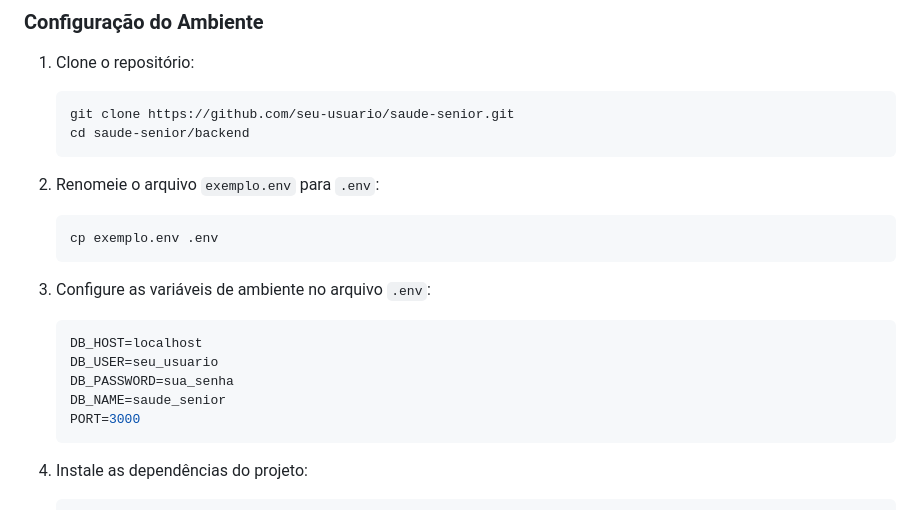
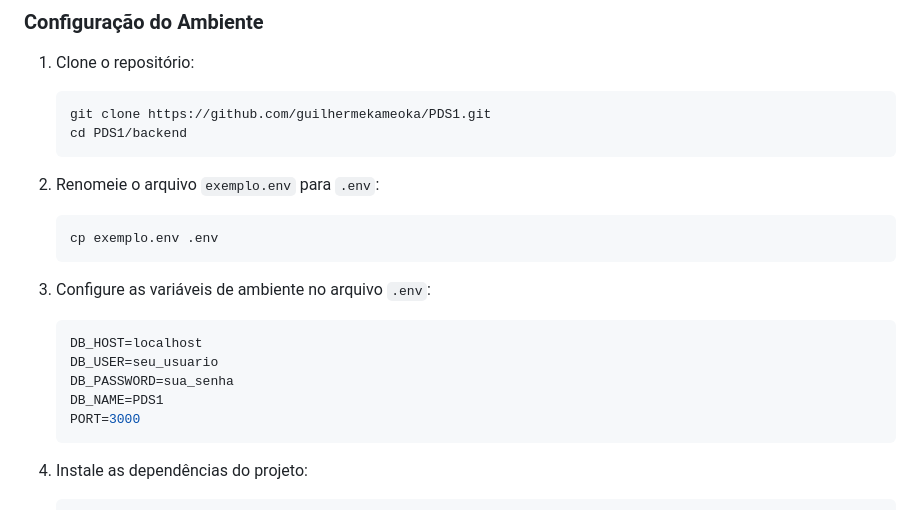
Before and after one commit to guilhermekameoka/PDS1, a Markdown page: docs.md, the part around the change. Rendered like a GitHub page.

Commit message:
fix: Update repository clone URL and database name in setup instructions

````diff
--- a/docs.md
+++ b/docs.md
@@ -72,8 +72,8 @@ backend/
 ### **Configuração do Ambiente**
 1. Clone o repositório:
    ```bash
-   git clone https://github.com/seu-usuario/saude-senior.git
-   cd saude-senior/backend
+   git clone https://github.com/guilhermekameoka/PDS1.git
+   cd PDS1/backend
    ```
 
 2. Renomeie o arquivo `exemplo.env` para `.env`:
@@ -86,7 +86,7 @@ backend/
    DB_HOST=localhost
    DB_USER=seu_usuario
    DB_PASSWORD=sua_senha
-   DB_NAME=saude_senior
+   DB_NAME=PDS1
    PORT=3000
    ```
 
````
